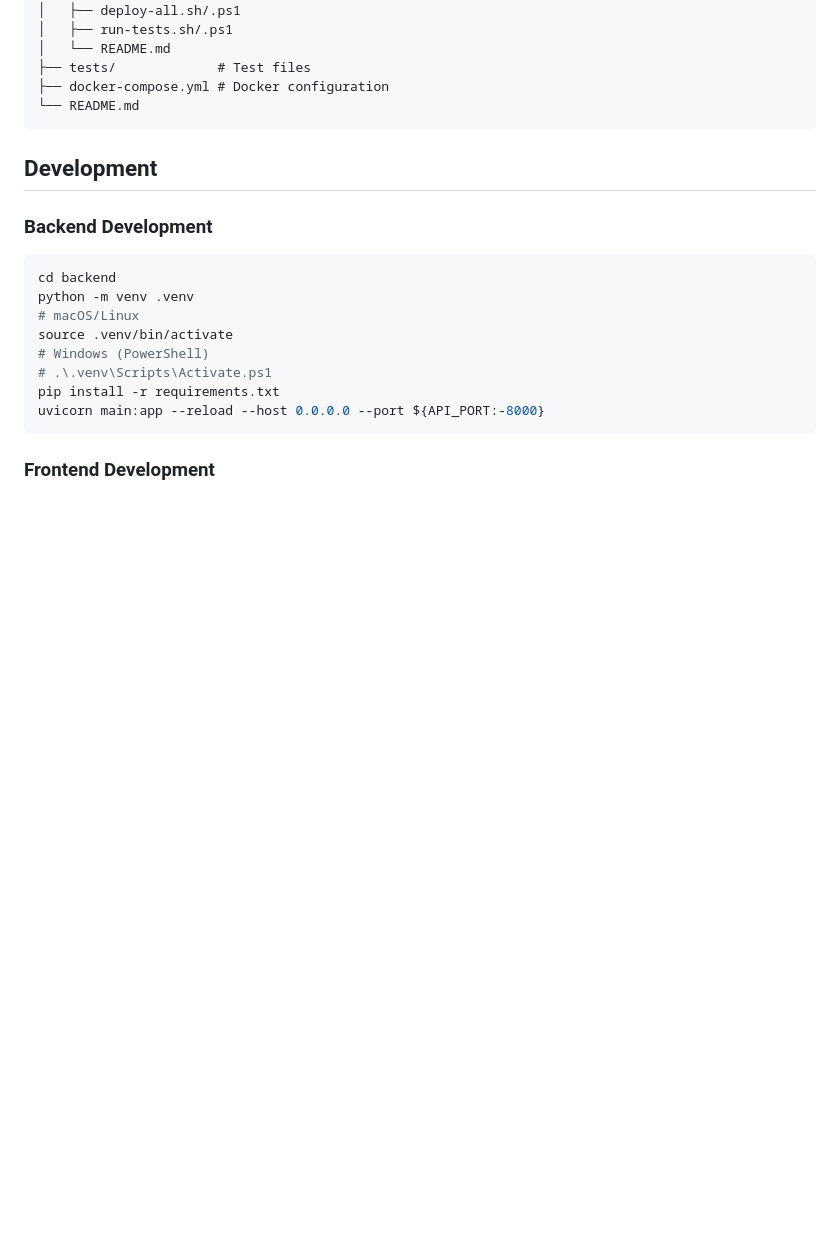
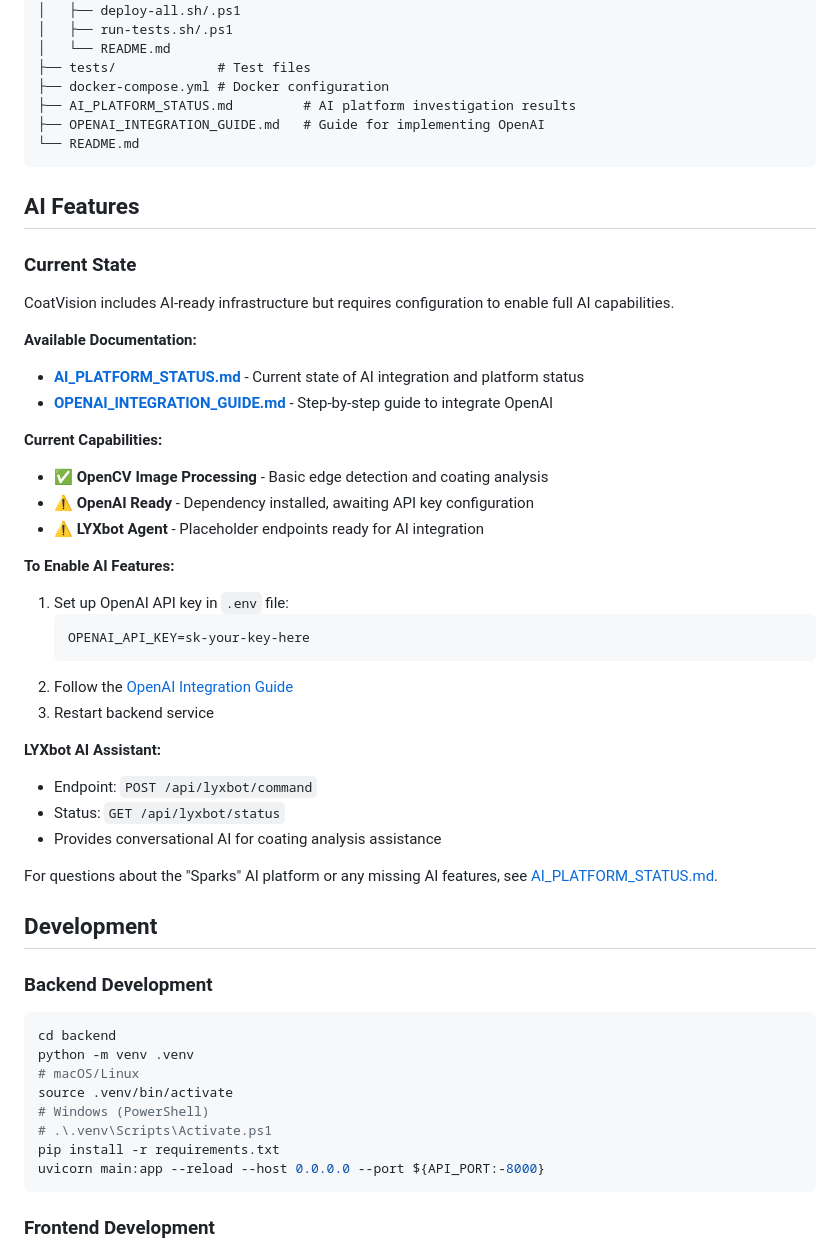
Before and after one commit to Coatvision/CoatVision_MVP, a Markdown page: README.md, the part around the change. GitHub-like rendering; blank space fills up the shorter version.

Commit message:
Update README with AI features section and documentation links
Co-authored-by: Coatvision <239484452+Coatvision@users.noreply.github.com>

````diff
--- a/README.md
+++ b/README.md
@@ -171,8 +171,40 @@ CoatVision_MVP/
 │   └── README.md
 ├── tests/             # Test files
 ├── docker-compose.yml # Docker configuration
+├── AI_PLATFORM_STATUS.md         # AI platform investigation results
+├── OPENAI_INTEGRATION_GUIDE.md   # Guide for implementing OpenAI
 └── README.md
 ```
+
+## AI Features
+
+### Current State
+
+CoatVision includes AI-ready infrastructure but requires configuration to enable full AI capabilities.
+
+**Available Documentation:**
+- **[AI_PLATFORM_STATUS.md](./AI_PLATFORM_STATUS.md)** - Current state of AI integration and platform status
+- **[OPENAI_INTEGRATION_GUIDE.md](./OPENAI_INTEGRATION_GUIDE.md)** - Step-by-step guide to integrate OpenAI
+
+**Current Capabilities:**
+- ✅ **OpenCV Image Processing** - Basic edge detection and coating analysis
+- ⚠️ **OpenAI Ready** - Dependency installed, awaiting API key configuration
+- ⚠️ **LYXbot Agent** - Placeholder endpoints ready for AI integration
+
+**To Enable AI Features:**
+1. Set up OpenAI API key in `.env` file:
+   ```bash
+   OPENAI_API_KEY=sk-your-key-here
+   ```
+2. Follow the [OpenAI Integration Guide](./OPENAI_INTEGRATION_GUIDE.md)
+3. Restart backend service
+
+**LYXbot AI Assistant:**
+- Endpoint: `POST /api/lyxbot/command`
+- Status: `GET /api/lyxbot/status`
+- Provides conversational AI for coating analysis assistance
+
+For questions about the "Sparks" AI platform or any missing AI features, see [AI_PLATFORM_STATUS.md](./AI_PLATFORM_STATUS.md).
 
 ## Development
 
````
